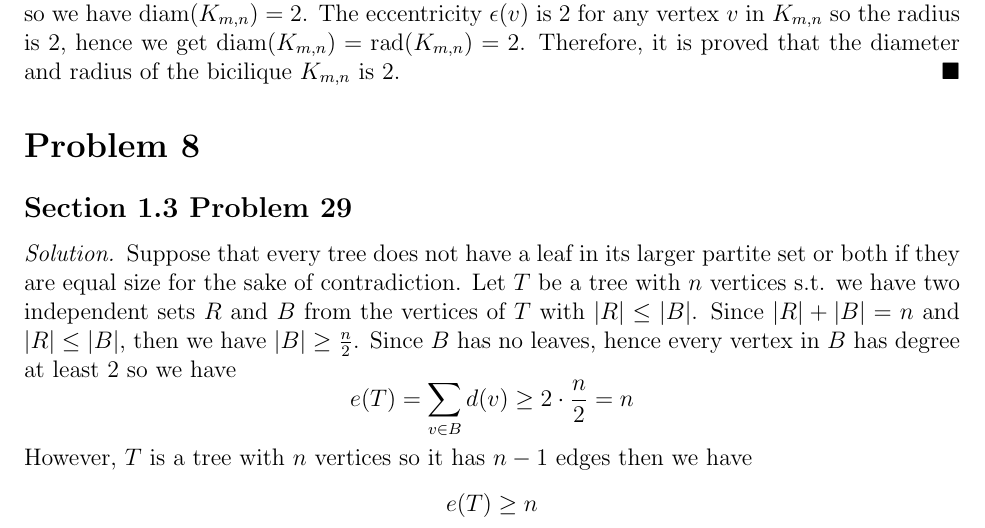
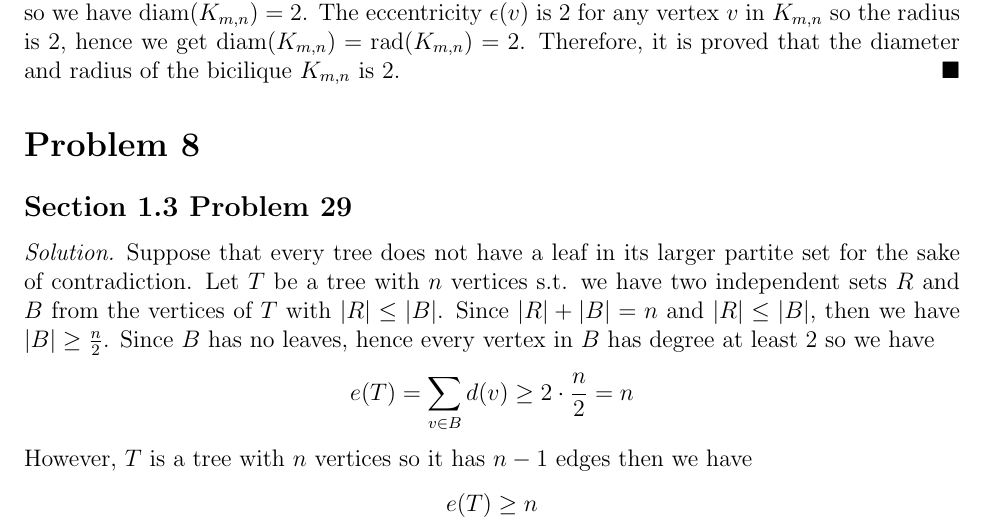
Before and after one commit to yaohui-wu/MTH-4140, a LaTeX problem sheet (homework-2/homework-2.tex): part of page 3 of 4, cut so that both start at the same text. Compiled offline with pdfLaTeX.

Commit message:
Update Homework 2

```diff
--- a/homework-2/homework-2.tex
+++ b/homework-2/homework-2.tex
@@ -129,11 +129,13 @@
 \section*{Problem 8}
 \subsection*{Section 1.3 Problem 29}
 \begin{solution}
-    Suppose that every tree does not have a leaf in its larger partite set or
-    both if they are equal size for the sake of contradiction. Let \(T\) be a
-    tree with \(n\) vertices s.t. we have two independent sets \(R\) and \(B\)
-    from the vertices of \(T\) with \(|R|\leq|B|\). Since \(|R|+|B|=n\) and \(
-    |R|\leq|B|\), then we have \(|B|\geq\frac{n}{2}\). Since \(B\) has no
-    leaves, hence every vertex in \(B\) has degree at least 2 so we have \[
-    e(T)=\sum_{v\in B}d(v)\geq2\cdot\frac{n}{2}=n\]However, \(T\) is a tree
-    with \(n\) vertices so it has \(n-1\) edges then we have \[e(T)\geq n\]
+    Suppose that every tree does not have a leaf in its larger partite set for
+    the sake of contradiction. Let \(T\) be a tree with \(n\) vertices s.t. we
+    have two independent sets \(R\) and \(B\) from the vertices of \(T\) with
+    \(|R|\leq|B|\). Since \(|R|+|B|=n\) and \(|R|\leq|B|\), then we have \(|B|
+    \geq\frac{n}{2}\). Since \(B\) has no leaves, hence every vertex in \(B\)
+    has degree at least 2 so we have \[e(T)=\sum_{v\in B}d(v)\geq2\cdot
+    \frac{n}{2}=n\]However, \(T\) is a tree with \(n\) vertices so it has \(
+    n-1\) edges then we have \[e(T)\geq n\] but \[e(T)=n-1\not\geq n\] so
+    there is a contradiction. Therefore, it is proved that every tree has a
+    leaf in its larger partite set or in both if they have equal size.
```
Also changed, not shown: homework-2/homework-2.pdf, homework-2/homework-2.tex (3 more changed lines).
